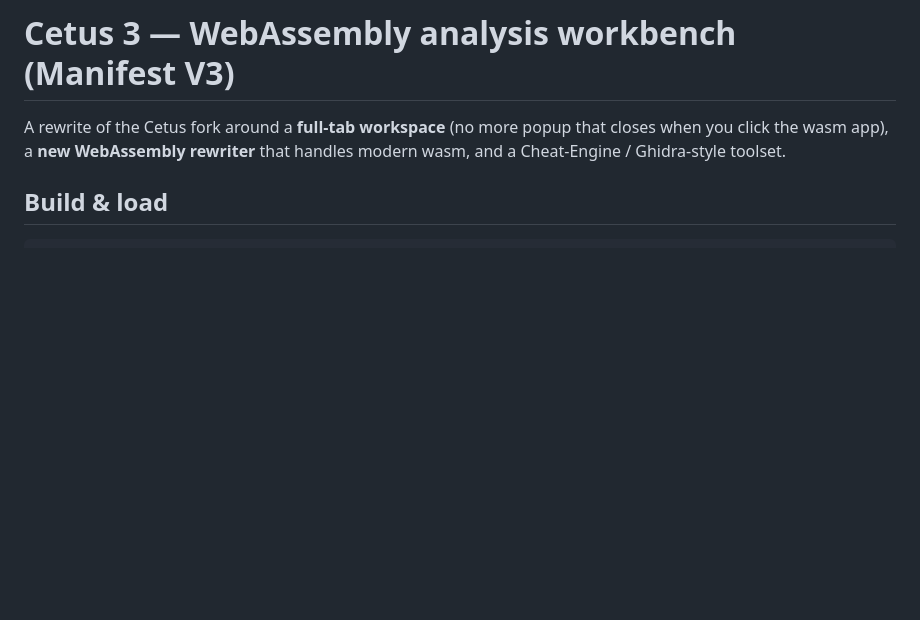
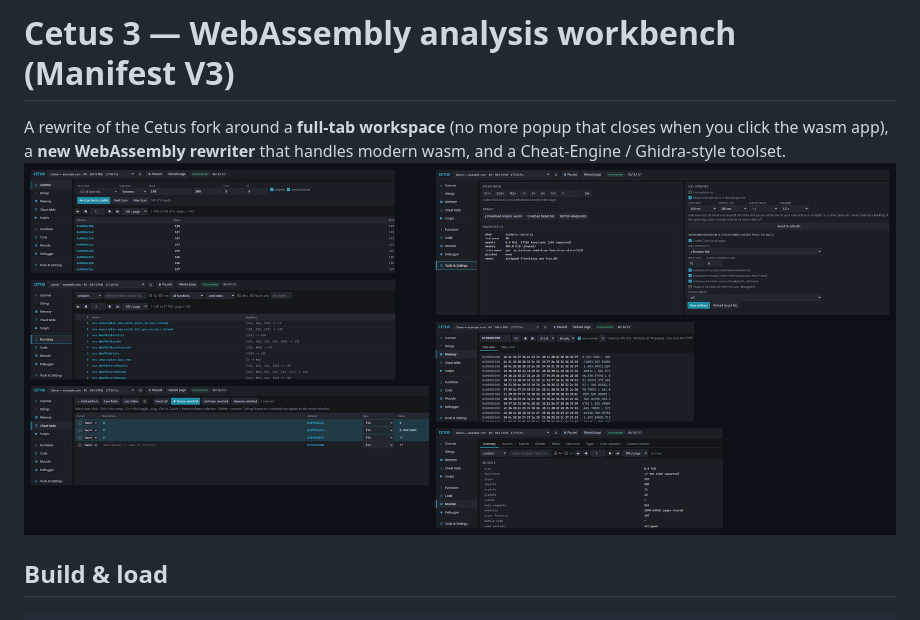
Before and after one commit to AMBULATUR/CetusV3, a Markdown page: README.md, the part around the change. GitHub-like rendering; pictures changed too: cetus.png (added); blank space fills up the shorter version.

Commit message:
s-t

````diff
--- a/README.md
+++ b/README.md
@@ -2,7 +2,7 @@
 
 A rewrite of the Cetus fork around a **full-tab workspace** (no more popup that closes when you click the wasm app),
 a **new WebAssembly rewriter** that handles modern wasm, and a Cheat-Engine / Ghidra-style toolset.
-
+![Cetus preview](cetus.png)
 ## Build & load
 
 ```bash
````
